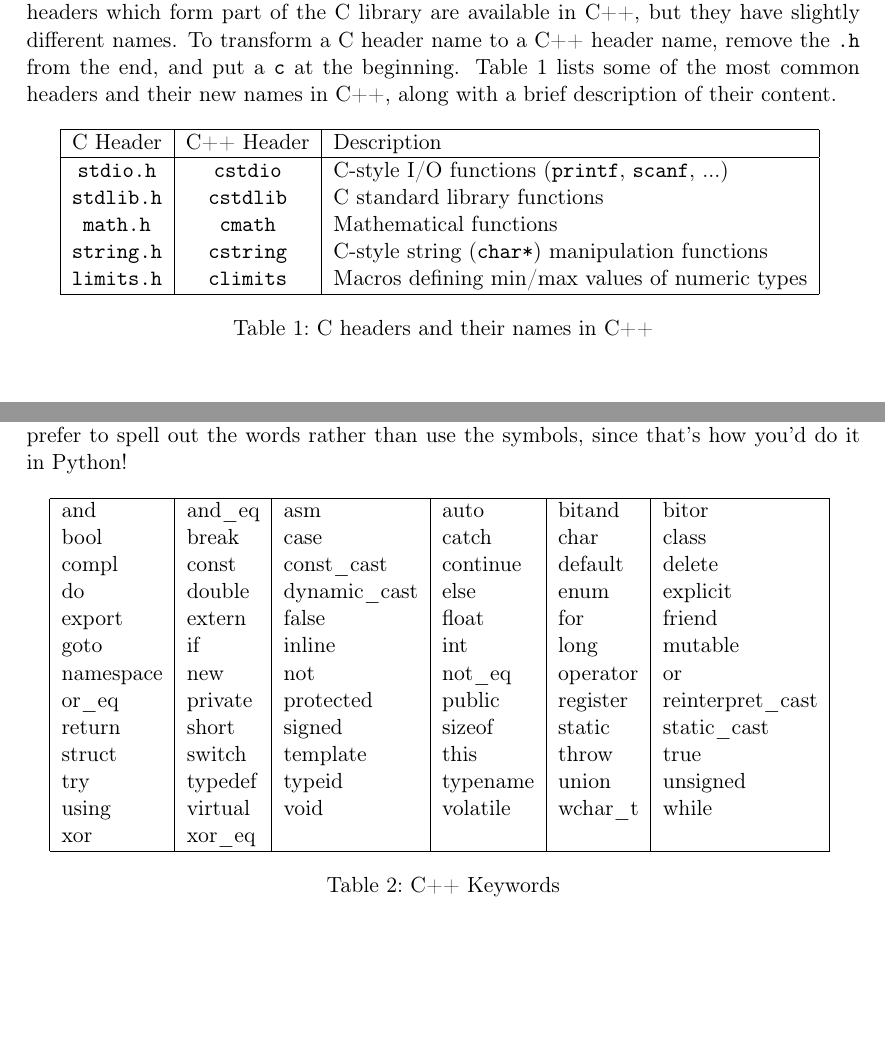
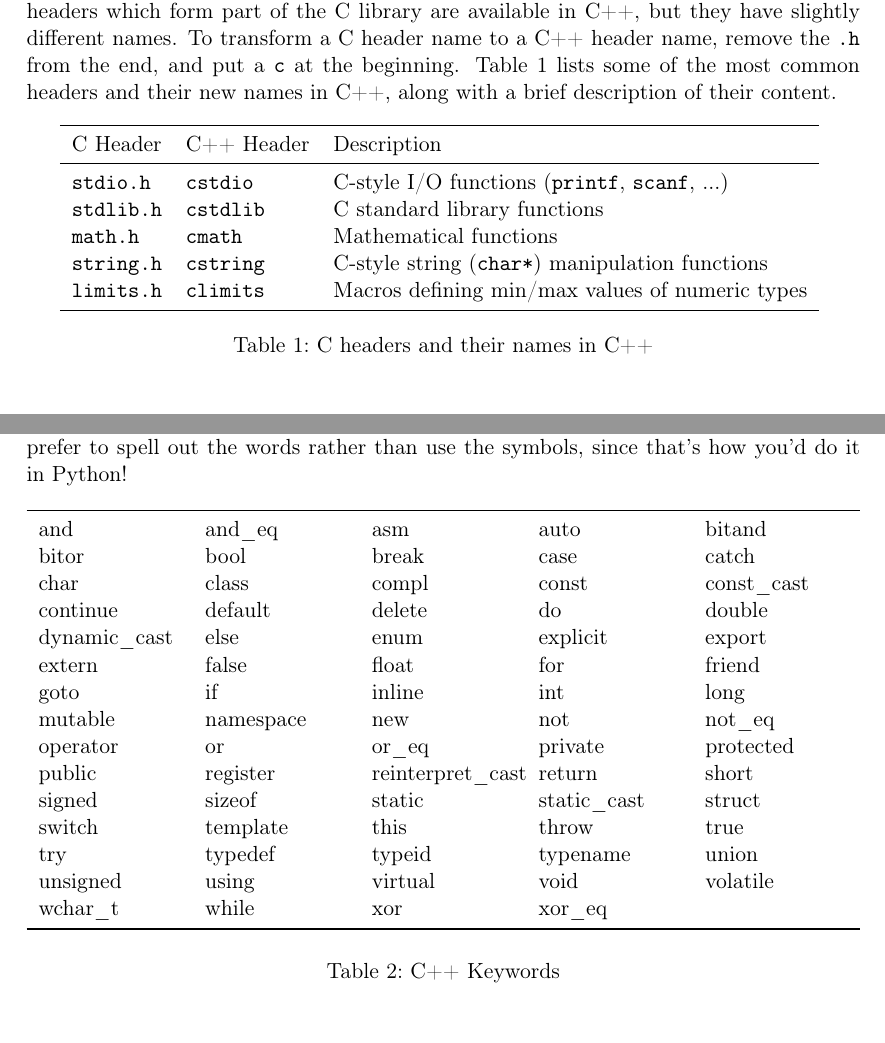
Before and after one commit to ajbennieston/cpp, a LaTeX document (notes/day1/cpp-notes.tex): two parts of pages 3 and 5 of 13, joined at a grey line, cut so that both start at the same text, the shorter picture padded with empty space. Compiled offline with pdfLaTeX.

Commit message:
Improve tables in day1 notes (Issue #28)

```diff
--- a/notes/day1/cpp-notes.tex
+++ b/notes/day1/cpp-notes.tex
@@ -43,6 +43,8 @@
 % Make code listings look good
 \usepackage{minted}
 \usepackage{upquote}
+\usepackage{booktabs}
+\usepackage{tabularx}
 
 \title{Computing Course Day 1\\
 Notes \& Discussion\\
@@ -66,16 +68,16 @@ The C++ language is (mostly) backward-compatible with the C language. As such, t
 
 \begin{table}[h]
 \centering
-\begin{tabular}{|c|c|l|}
-\hline
+\begin{tabular}{lll}
+\toprule
 C Header & C++ Header & Description \\
-\hline
+\midrule
 \texttt{stdio.h} & \texttt{cstdio} & C-style I/O functions (\texttt{printf}, \texttt{scanf}, ...) \\
 \texttt{stdlib.h} & \texttt{cstdlib} & C standard library functions \\
 \texttt{math.h} & \texttt{cmath} & Mathematical functions \\
 \texttt{string.h} & \texttt{cstring} & C-style string (\texttt{char*}) manipulation functions \\
 \texttt{limits.h} & \texttt{climits} & Macros defining min/max values of numeric types \\
-\hline
+\bottomrule
 \end{tabular}
 \caption{\label{c-cpp-headers}C headers and their names in C++}
 \end{table}
@@ -121,23 +123,25 @@ You'll notice that the keywords \texttt{and}, \texttt{or} and \texttt{not} are d
 
 \begin{table}[htb]
 \centering
-\begin{tabular}{|l|l|l|l|l|l|}
-\hline
-and & and\_eq & asm & auto & bitand & bitor \\
-bool & break & case & catch & char & class \\
-compl & const & const\_cast & continue & default & delete \\
-do & double & dynamic\_cast & else & enum & explicit \\
-export & extern & false & float & for & friend \\
-goto & if & inline & int & long & mutable \\
-namespace & new & not & not\_eq & operator & or \\
-or\_eq & private & protected & public & register & reinterpret\_cast \\
-return & short & signed & sizeof & static & static\_cast \\
-struct & switch & template & this & throw & true \\
-try & typedef & typeid & typename & union & unsigned \\
-using & virtual & void & volatile & wchar\_t & while \\
-xor & xor\_eq & & & & \\
-\hline
-\end{tabular}
+\begin{tabularx}{\textwidth}{XXXXX}
+\toprule
+and & and\_eq & asm & auto & bitand \\
+bitor & bool & break & case & catch \\
+char & class & compl & const & const\_cast \\
+continue & default & delete & do & double \\
+dynamic\_cast & else & enum & explicit & export \\
+extern & false & float & for & friend \\
+goto & if & inline & int & long \\
+mutable & namespace & new & not & not\_eq \\
+operator & or & or\_eq & private & protected \\
+public & register & reinterpret\_cast & return & short \\
+signed & sizeof & static & static\_cast & struct \\
+switch & template & this & throw & true \\
+try & typedef & typeid & typename & union \\
+unsigned & using & virtual & void & volatile \\
+wchar\_t & while & xor & xor\_eq & \\
+\bottomrule
+\end{tabularx}
 \caption{\label{keywords}C++ Keywords}
 \end{table}
 
```
